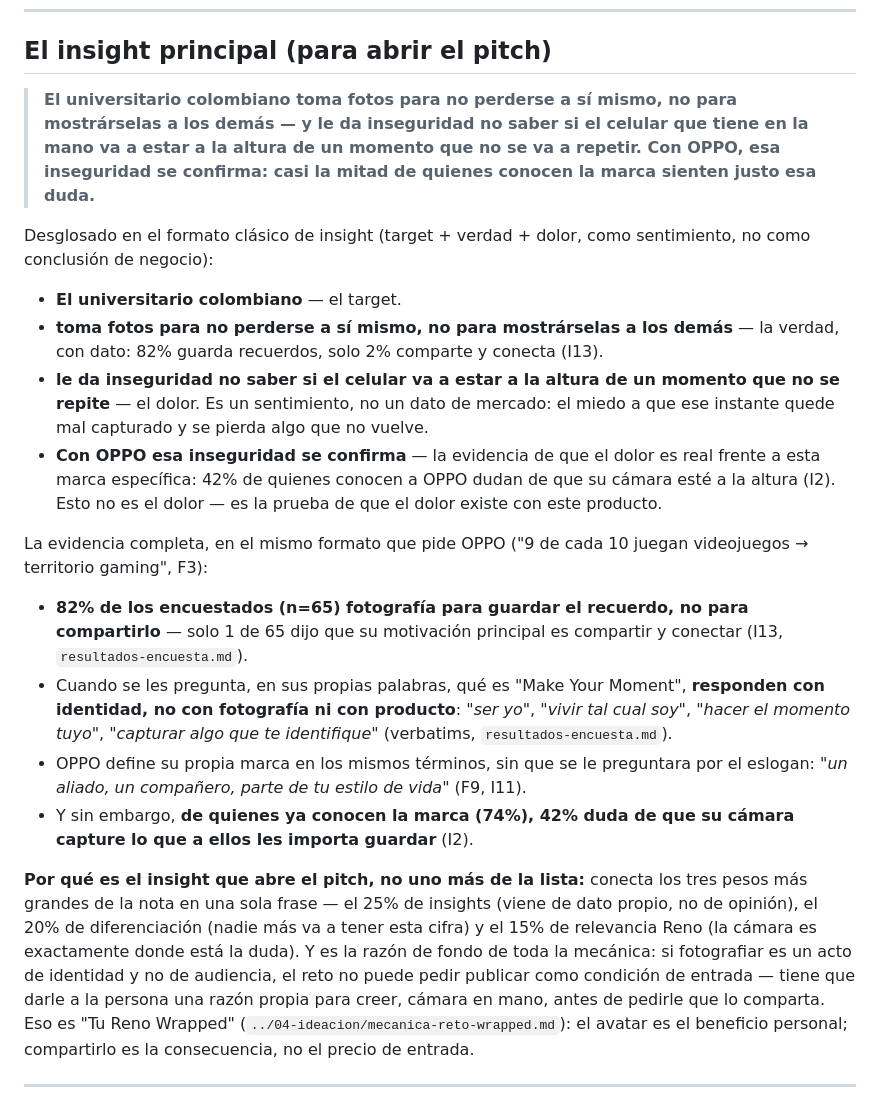
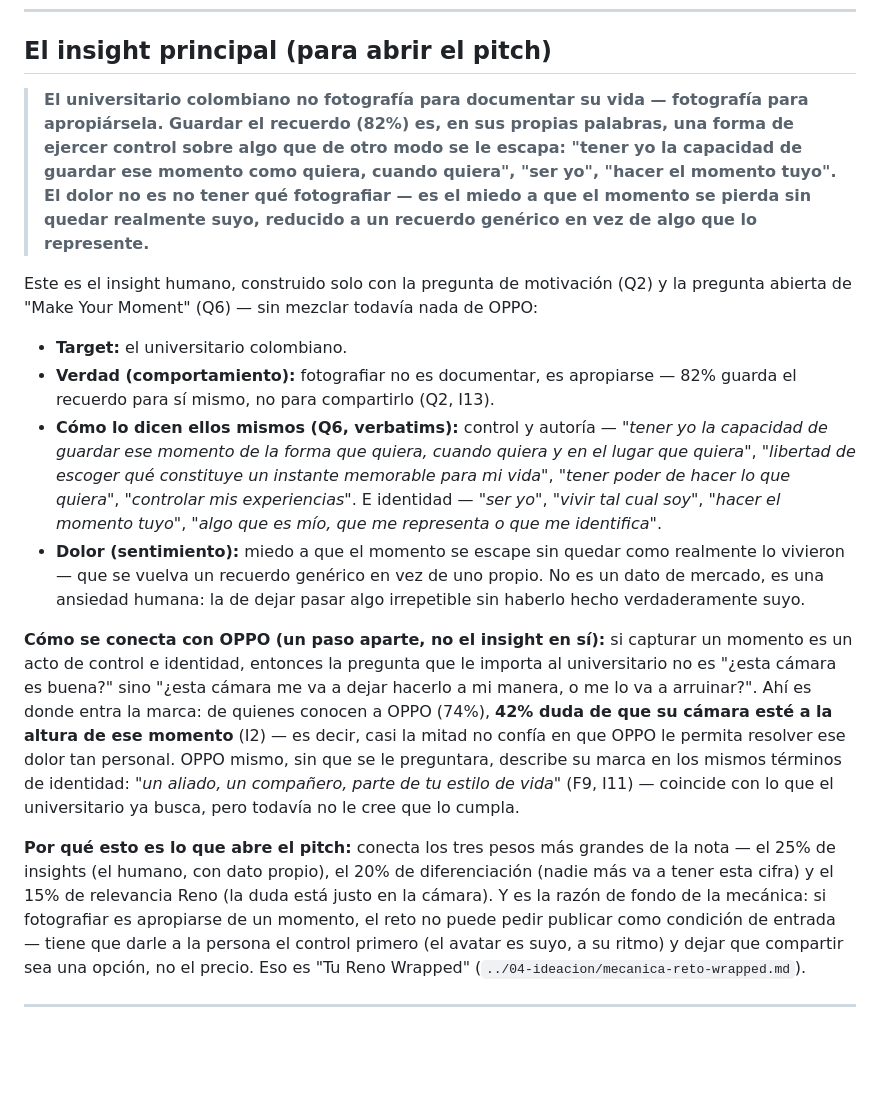
Before and after one commit to piedrahitasamu-dev/race-to-imagine-oppo, a Markdown page: 03-insights/insights.md, the part around the change. Rendered like a GitHub page; blank space fills up the shorter version.

Commit message:
Separa el insight humano puro (Q2+Q6) de la conexión con OPPO
El insight principal ahora se construye solo con la pregunta de motivación
y la pregunta abierta de "Make Your Moment" (fotografiar es apropiarse de
un momento, no documentarlo; el dolor es el miedo a que se pierda sin
quedar realmente propio). La conexión con OPPO (42% duda de la cámara)
queda como un paso aparte que conecta ese dolor humano con la marca, no
mezclado dentro de la frase del insight.

```diff
--- a/03-insights/insights.md
+++ b/03-insights/insights.md
@@ -10,23 +10,18 @@ Fuentes: F1–F4 notas y charla · F5 brief oficial · F6 deck de OPPO · F7 rú
 
 ## El insight principal (para abrir el pitch)
 
-> **El universitario colombiano toma fotos para no perderse a sí mismo, no para mostrárselas a los demás — y le da inseguridad no saber si el celular que tiene en la mano va a estar a la altura de un momento que no se va a repetir. Con OPPO, esa inseguridad se confirma: casi la mitad de quienes conocen la marca sienten justo esa duda.**
+> **El universitario colombiano no fotografía para documentar su vida — fotografía para apropiársela. Guardar el recuerdo (82%) es, en sus propias palabras, una forma de ejercer control sobre algo que de otro modo se le escapa: "tener yo la capacidad de guardar ese momento como quiera, cuando quiera", "ser yo", "hacer el momento tuyo". El dolor no es no tener qué fotografiar — es el miedo a que el momento se pierda sin quedar realmente suyo, reducido a un recuerdo genérico en vez de algo que lo represente.**
 
-Desglosado en el formato clásico de insight (target + verdad + dolor, como sentimiento, no como conclusión de negocio):
+Este es el insight humano, construido solo con la pregunta de motivación (Q2) y la pregunta abierta de "Make Your Moment" (Q6) — sin mezclar todavía nada de OPPO:
 
-- **El universitario colombiano** — el target.
-- **toma fotos para no perderse a sí mismo, no para mostrárselas a los demás** — la verdad, con dato: 82% guarda recuerdos, solo 2% comparte y conecta (I13).
-- **le da inseguridad no saber si el celular va a estar a la altura de un momento que no se repite** — el dolor. Es un sentimiento, no un dato de mercado: el miedo a que ese instante quede mal capturado y se pierda algo que no vuelve.
-- **Con OPPO esa inseguridad se confirma** — la evidencia de que el dolor es real frente a esta marca específica: 42% de quienes conocen a OPPO dudan de que su cámara esté a la altura (I2). Esto no es el dolor — es la prueba de que el dolor existe con este producto.
+- **Target:** el universitario colombiano.
+- **Verdad (comportamiento):** fotografiar no es documentar, es apropiarse — 82% guarda el recuerdo para sí mismo, no para compartirlo (Q2, I13).
+- **Cómo lo dicen ellos mismos (Q6, verbatims):** control y autoría — *"tener yo la capacidad de guardar ese momento de la forma que quiera, cuando quiera y en el lugar que quiera"*, *"libertad de escoger qué constituye un instante memorable para mi vida"*, *"tener poder de hacer lo que quiera"*, *"controlar mis experiencias"*. E identidad — *"ser yo"*, *"vivir tal cual soy"*, *"hacer el momento tuyo"*, *"algo que es mío, que me representa o que me identifica"*.
+- **Dolor (sentimiento):** miedo a que el momento se escape sin quedar como realmente lo vivieron — que se vuelva un recuerdo genérico en vez de uno propio. No es un dato de mercado, es una ansiedad humana: la de dejar pasar algo irrepetible sin haberlo hecho verdaderamente suyo.
 
-La evidencia completa, en el mismo formato que pide OPPO ("9 de cada 10 juegan videojuegos → territorio gaming", F3):
+**Cómo se conecta con OPPO (un paso aparte, no el insight en sí):** si capturar un momento es un acto de control e identidad, entonces la pregunta que le importa al universitario no es "¿esta cámara es buena?" sino "¿esta cámara me va a dejar hacerlo a mi manera, o me lo va a arruinar?". Ahí es donde entra la marca: de quienes conocen a OPPO (74%), **42% duda de que su cámara esté a la altura de ese momento** (I2) — es decir, casi la mitad no confía en que OPPO le permita resolver ese dolor tan personal. OPPO mismo, sin que se le preguntara, describe su marca en los mismos términos de identidad: *"un aliado, un compañero, parte de tu estilo de vida"* (F9, I11) — coincide con lo que el universitario ya busca, pero todavía no le cree que lo cumpla.
 
-- **82% de los encuestados (n=65) fotografía para guardar el recuerdo, no para compartirlo** — solo 1 de 65 dijo que su motivación principal es compartir y conectar (I13, `resultados-encuesta.md`).
-- Cuando se les pregunta, en sus propias palabras, qué es "Make Your Moment", **responden con identidad, no con fotografía ni con producto**: *"ser yo"*, *"vivir tal cual soy"*, *"hacer el momento tuyo"*, *"capturar algo que te identifique"* (verbatims, `resultados-encuesta.md`).
-- OPPO define su propia marca en los mismos términos, sin que se le preguntara por el eslogan: *"un aliado, un compañero, parte de tu estilo de vida"* (F9, I11).
-- Y sin embargo, **de quienes ya conocen la marca (74%), 42% duda de que su cámara capture lo que a ellos les importa guardar** (I2).
-
-**Por qué es el insight que abre el pitch, no uno más de la lista:** conecta los tres pesos más grandes de la nota en una sola frase — el 25% de insights (viene de dato propio, no de opinión), el 20% de diferenciación (nadie más va a tener esta cifra) y el 15% de relevancia Reno (la cámara es exactamente donde está la duda). Y es la razón de fondo de toda la mecánica: si fotografiar es un acto de identidad y no de audiencia, el reto no puede pedir publicar como condición de entrada — tiene que darle a la persona una razón propia para creer, cámara en mano, antes de pedirle que lo comparta. Eso es "Tu Reno Wrapped" (`../04-ideacion/mecanica-reto-wrapped.md`): el avatar es el beneficio personal; compartirlo es la consecuencia, no el precio de entrada.
+**Por qué esto es lo que abre el pitch:** conecta los tres pesos más grandes de la nota — el 25% de insights (el humano, con dato propio), el 20% de diferenciación (nadie más va a tener esta cifra) y el 15% de relevancia Reno (la duda está justo en la cámara). Y es la razón de fondo de la mecánica: si fotografiar es apropiarse de un momento, el reto no puede pedir publicar como condición de entrada — tiene que darle a la persona el control primero (el avatar es suyo, a su ritmo) y dejar que compartir sea una opción, no el precio. Eso es "Tu Reno Wrapped" (`../04-ideacion/mecanica-reto-wrapped.md`).
 
 ---
 
```
